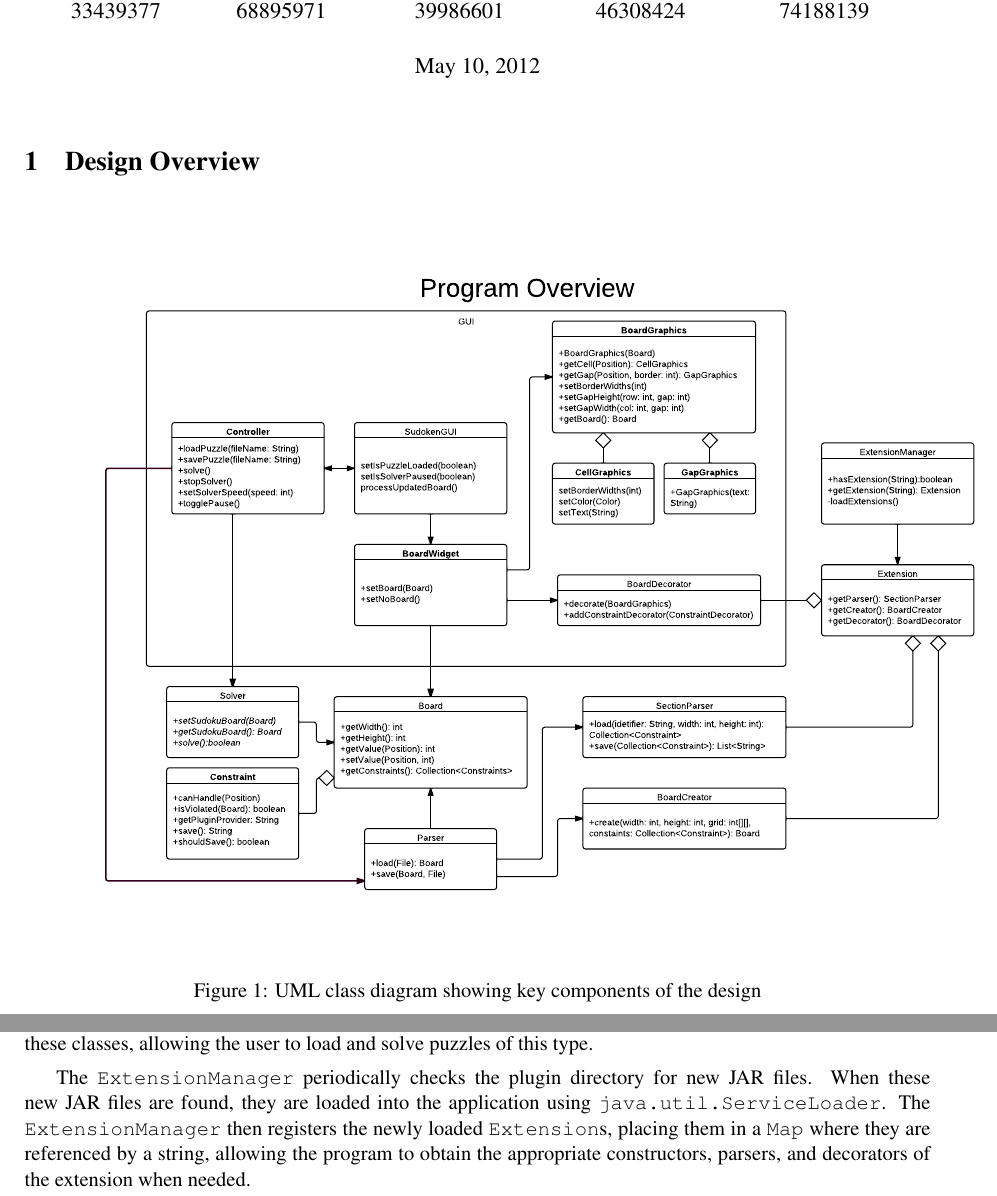
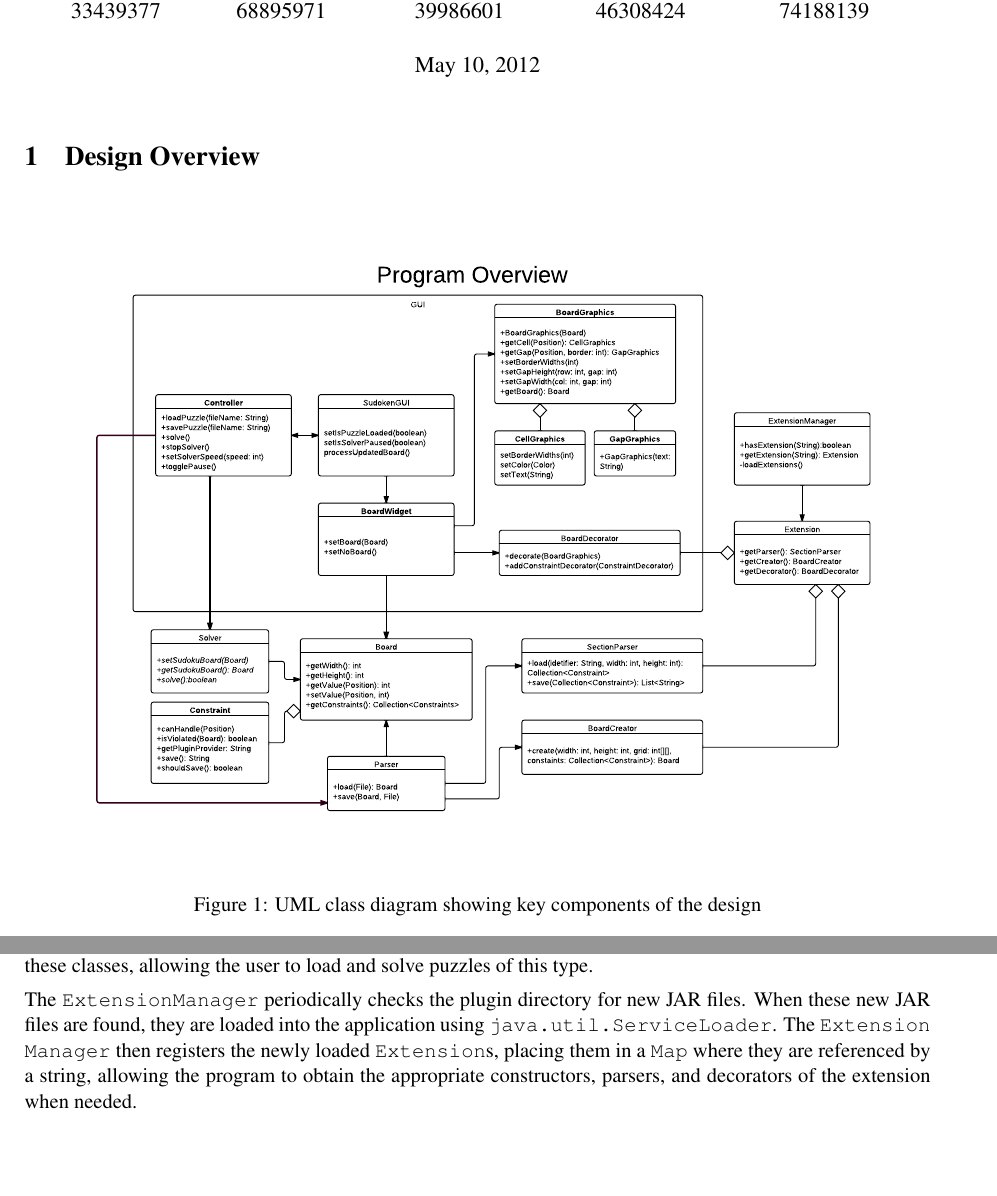
Before and after one commit to pantaloons/Sudoken, a LaTeX document (doc/design/design_report.tex): two parts of pages 1 and 2 of 4, joined at a grey line, cut so that both start at the same text, the shorter picture padded with empty space. Compiled offline with pdfLaTeX.

Commit message:
Fix margins

```diff
--- a/doc/design/design_report.tex
+++ b/doc/design/design_report.tex
@@ -26,7 +26,7 @@
 % narrow margins
 \usepackage[top=2cm, bottom=2cm, left=2cm, right=2cm]{geometry}
 % no indention of paragraphs
-%\setlength{\parindent}{0in}
+\setlength{\parindent}{0in}
 % have wider spacing between paragraphs
 \setlength{\parskip}{1ex plus 0.5ex minus 0.2ex}
 % greater separation between columns
@@ -61,7 +61,7 @@
 
 \section{Design Overview}
 \begin{figure}[h]
-\includegraphics[scale=0.6]{FrameworkOverview.pdf}
+\includegraphics[width=\textwidth]{FrameworkOverview.pdf}
 \caption{UML class diagram showing key components of the design}
 \end{figure}
 
@@ -97,7 +97,7 @@ This decoupling allows the user interface and the domain model to be developed a
 
 The \textit{Service Locator} pattern is used to allow new puzzle extensions to be hotswapped into the application as it is running. For example, a new \texttt{Extension} packaged into a JAR file can be placed into the plugins directory while the application is running, and it will detect that this new \texttt{Extension} has been added and will load these classes, allowing the user to load and solve puzzles of this type.
 
-The \texttt{ExtensionManager} periodically checks the plugin directory for new JAR files. When these new JAR files are found, they are loaded into the application using \texttt{java.util.ServiceLoader}. The \texttt{ExtensionManager} then registers the newly loaded \texttt{Extension}s, placing them in a \texttt{Map} where they are referenced by a string, allowing the program to obtain the appropriate constructors, parsers, and decorators of the extension when needed.
+The \texttt{ExtensionManager} periodically checks the plugin directory for new JAR files. When these new JAR files are found, they are loaded into the application using \texttt{java.util.ServiceLoader}. The \texttt{Extension Manager} then registers the newly loaded \texttt{Extension}s, placing them in a \texttt{Map} where they are referenced by a string, allowing the program to obtain the appropriate constructors, parsers, and decorators of the extension when needed.
 
 \subsection{Factory Method}
 
```
